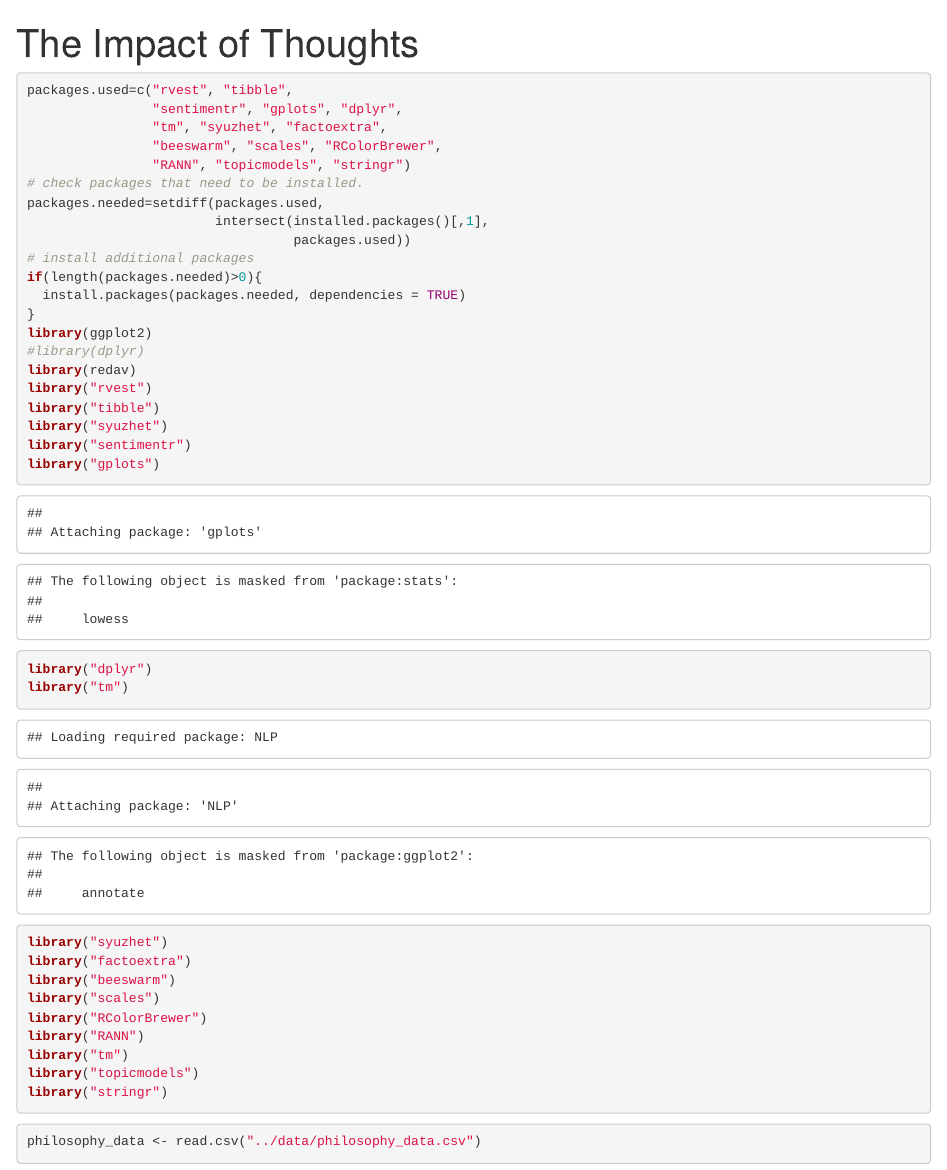
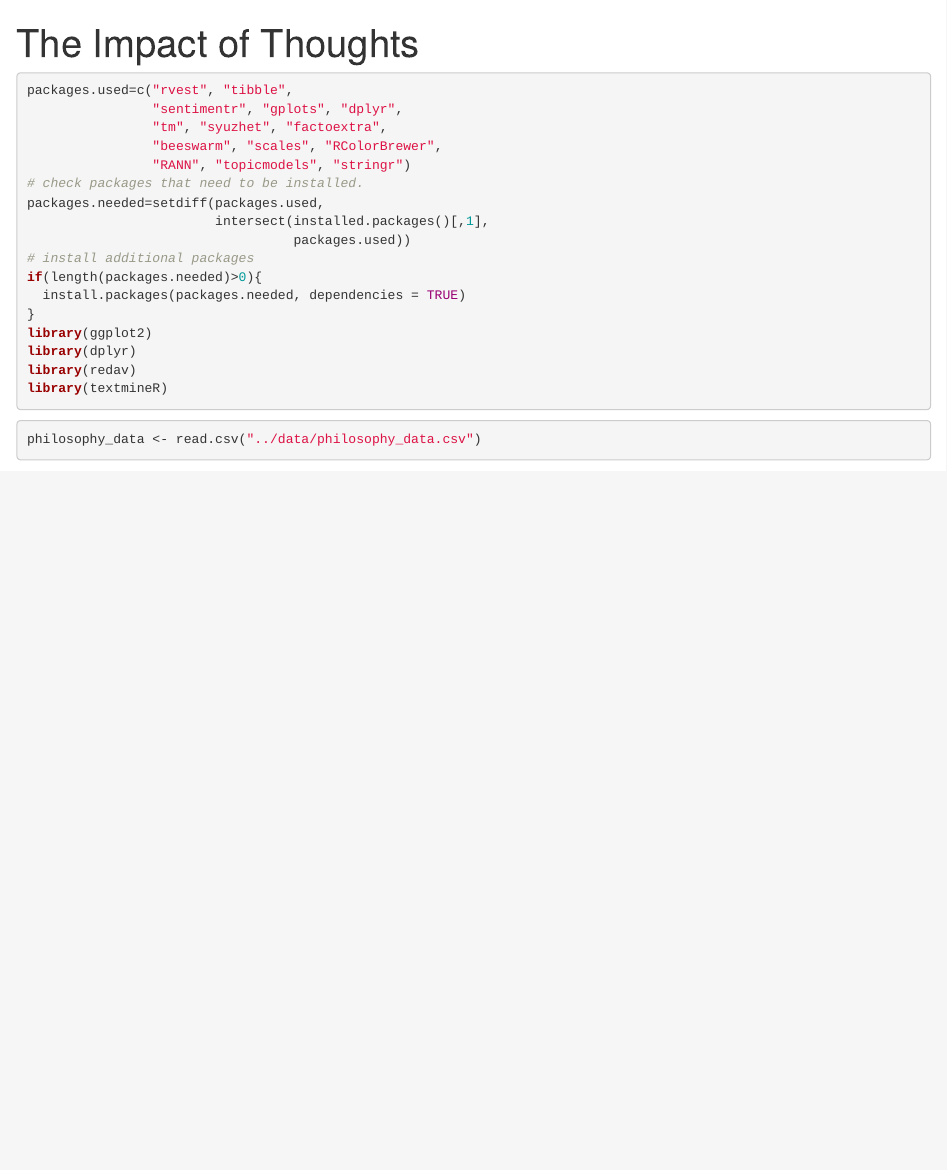
Before and after one commit to TZstatsADS/fall2022-project1-ytyky, an R Markdown document (doc/The_Impact_of_Thoughts.Rmd): the page in a window 1100 px wide, from its top. Rendered offline with R 4.5, knitr and Pandoc, with nearby package versions; some code elsewhere in the file could not run offline; common packages that the code uses without loading them are loaded.

Commit message:
set up dtm

````diff
--- a/doc/The_Impact_of_Thoughts.Rmd
+++ b/doc/The_Impact_of_Thoughts.Rmd
@@ -24,24 +24,9 @@ if(length(packages.needed)>0){
   install.packages(packages.needed, dependencies = TRUE)
 }
 library(ggplot2)
-#library(dplyr)
+library(dplyr)
 library(redav)
-library("rvest")
-library("tibble")
-library("syuzhet")
-library("sentimentr")
-library("gplots")
-library("dplyr")
-library("tm")
-library("syuzhet")
-library("factoextra")
-library("beeswarm")
-library("scales")
-library("RColorBrewer")
-library("RANN")
-library("tm")
-library("topicmodels")
-library("stringr")
+library(textmineR)
 ```
 
 
````
Also changed, not shown: doc/The_Impact_of_Thoughts.Rmd (4 more changed lines).
